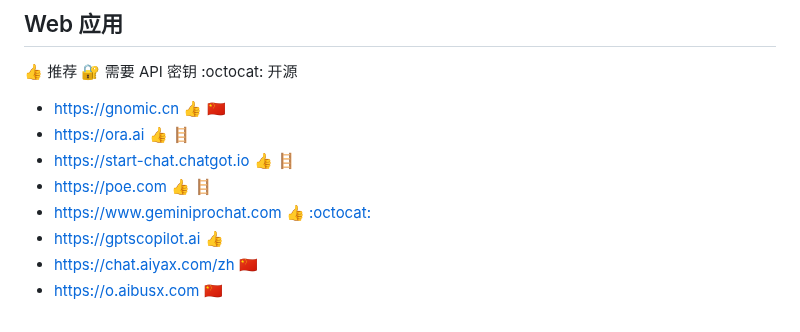
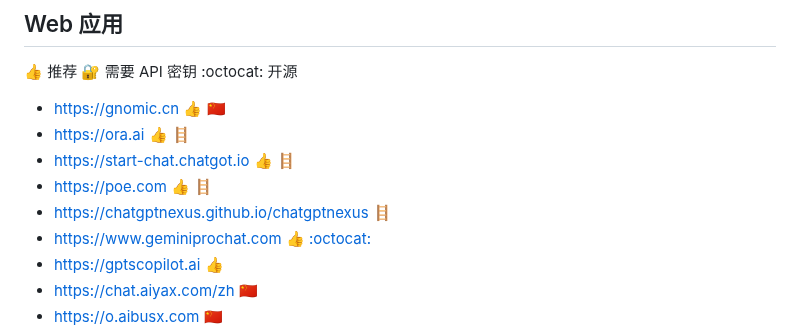
Before and after one commit to jaywcjlove/awesome-chatgpt, a Markdown page: README.md, the part around the change. GitHub-like rendering.

```diff
--- a/README.md
+++ b/README.md
@@ -38,6 +38,7 @@ Awesome ChatGPT
 - https://ora.ai 👍 🪜
 - https://start-chat.chatgot.io 👍 🪜
 - https://poe.com 👍 🪜
+- https://chatgptnexus.github.io/chatgptnexus 🪜
 - https://www.geminiprochat.com 👍 [:octocat:](https://github.com/babaohuang/GeminiProChat)
 - https://gptscopilot.ai 👍
 - https://chat.aiyax.com/zh 🇨🇳
```
